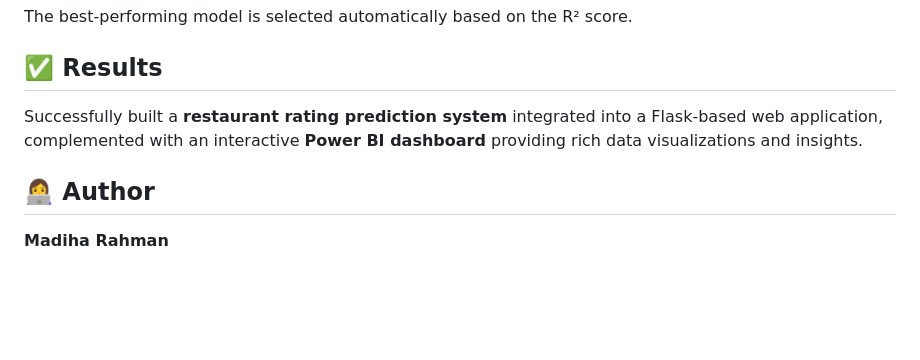
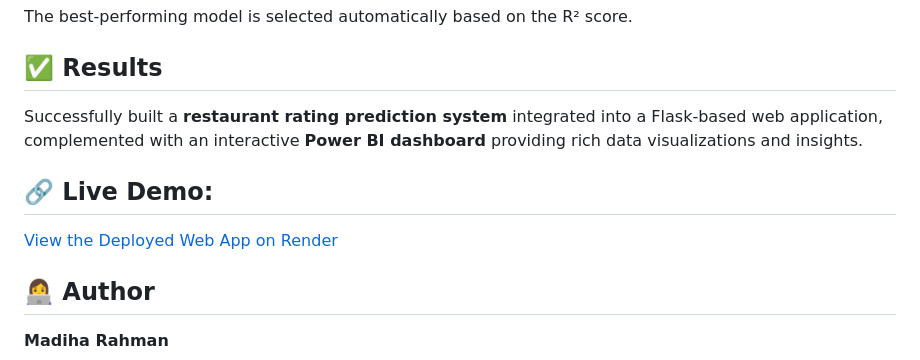
Before and after one commit to madiharahman/RestaurantRatingPrediction, a Markdown page: README.md, the part around the change. Rendered like a GitHub page; blank space fills up the shorter version.

```diff
--- a/README.md
+++ b/README.md
@@ -95,6 +95,10 @@ The best-performing model is selected automatically based on the R² score.
 
 Successfully built a **restaurant rating prediction system** integrated into a Flask-based web application, complemented with an interactive **Power BI dashboard** providing rich data visualizations and insights.
 
+## 🔗 **Live Demo:**
+
+[View the Deployed Web App on Render](https://restaurantratingprediction.onrender.com)
+
 ## 👩‍💻 Author
 
 **Madiha Rahman**
```
